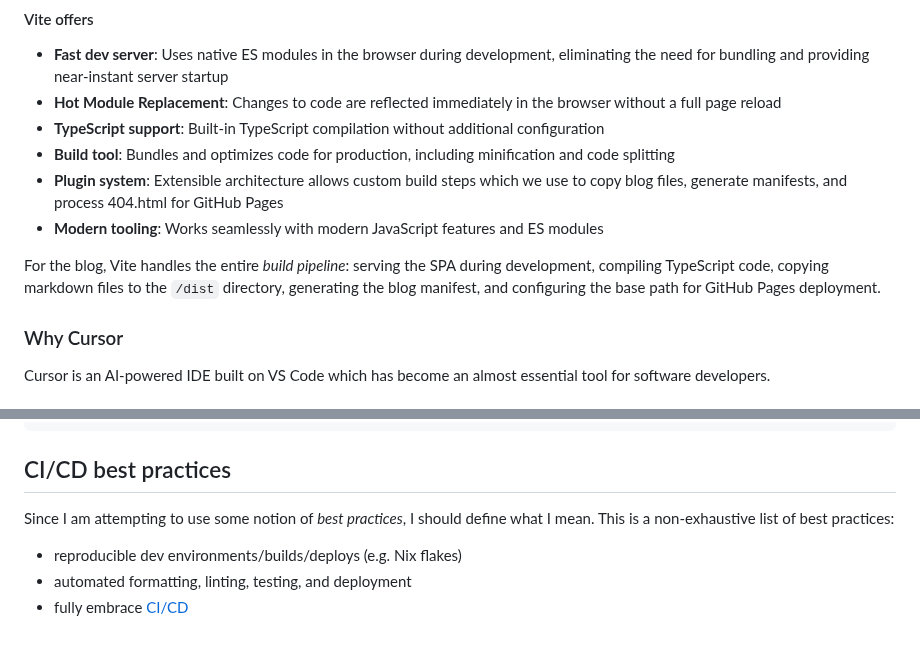
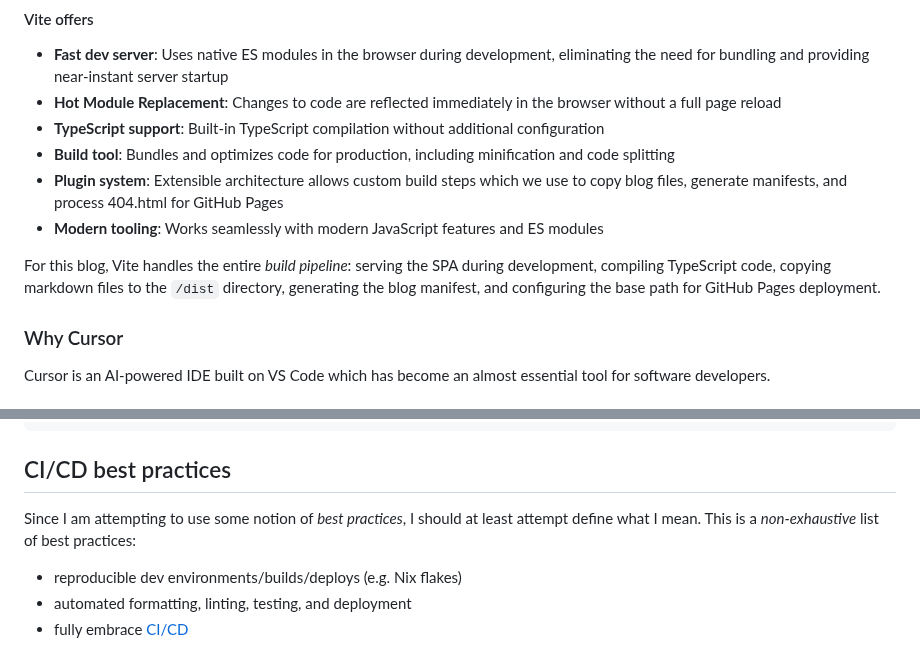
Before and after one commit to Isaac-DeFrain/blog, a Markdown page: src/blogs/building-this-blog-01-humble-beginnings.md, 2 parts joined by grey strips. GitHub-like rendering.

```diff
--- a/src/blogs/building-this-blog-01-humble-beginnings.md
+++ b/src/blogs/building-this-blog-01-humble-beginnings.md
@@ -91,7 +91,7 @@ Vite serves as both the development server and build tool for the blog. It deliv
 - **Plugin system**: Extensible architecture allows custom build steps which we use to copy blog files, generate manifests, and process 404.html for GitHub Pages
 - **Modern tooling**: Works seamlessly with modern JavaScript features and ES modules
 
-For the blog, Vite handles the entire _build pipeline_: serving the SPA during development, compiling TypeScript code, copying markdown files to the `/dist` directory, generating the blog manifest, and configuring the base path for GitHub Pages deployment.
+For this blog, Vite handles the entire _build pipeline_: serving the SPA during development, compiling TypeScript code, copying markdown files to the `/dist` directory, generating the blog manifest, and configuring the base path for GitHub Pages deployment.
 
 ### Why Cursor
 
@@ -166,7 +166,7 @@ The layout of the single page is simple:
 
 ## CI/CD best practices
 
-Since I am attempting to use some notion of _best practices_, I should define what I mean. This is a non-exhaustive list of best practices:
+Since I am attempting to use some notion of _best practices_, I should at least attempt define what I mean. This is a _non-exhaustive_ list of best practices:
 
 - reproducible dev environments/builds/deploys (e.g. Nix flakes)
 - automated formatting, linting, testing, and deployment
```
Also changed, not shown: other parts of src/blogs/building-this-blog-01-humble-beginnings.md (+52 -32 lines).
